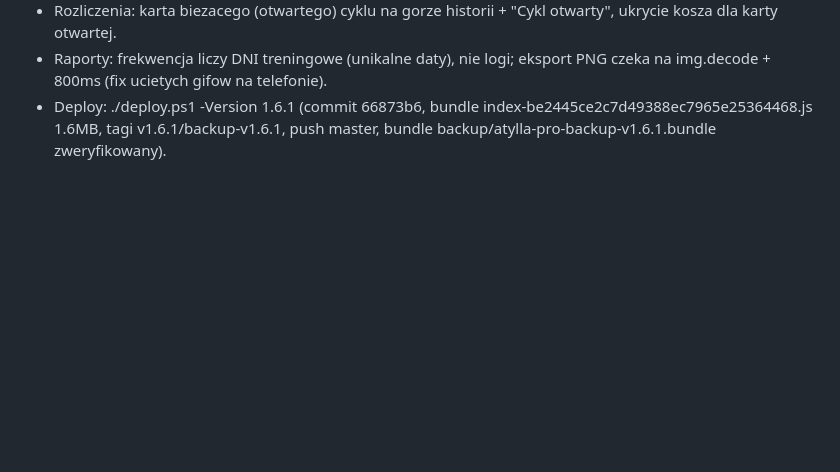
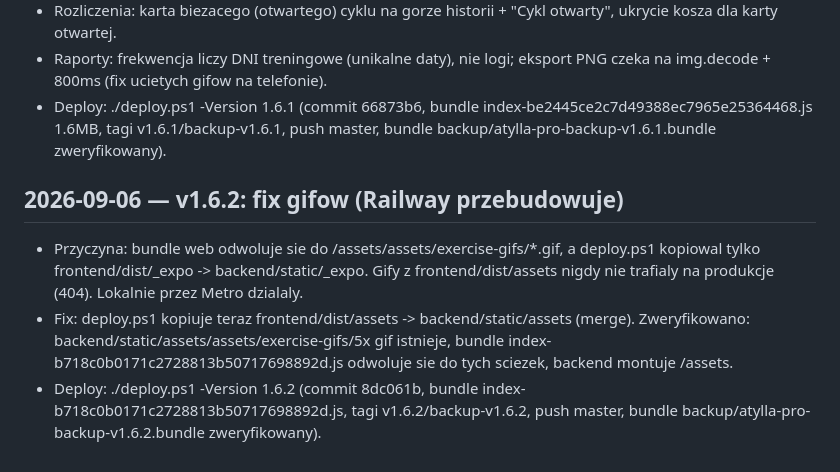
Before and after one commit to Masta1991/atylla-pro, a Markdown page: LOG.md, the part around the change. Drawn GitHub-style; blank space fills up the shorter version.

Commit message:
docs: LOG + handoff po deployu v1.6.2 (fix gifow)

```diff
--- a/LOG.md
+++ b/LOG.md
@@ -35,3 +35,8 @@
 - Rozliczenia: karta biezacego (otwartego) cyklu na gorze historii + "Cykl otwarty", ukrycie kosza dla karty otwartej.
 - Raporty: frekwencja liczy DNI treningowe (unikalne daty), nie logi; eksport PNG czeka na img.decode + 800ms (fix ucietych gifow na telefonie).
 - Deploy: ./deploy.ps1 -Version 1.6.1 (commit 66873b6, bundle index-be2445ce2c7d49388ec7965e25364468.js 1.6MB, tagi v1.6.1/backup-v1.6.1, push master, bundle backup/atylla-pro-backup-v1.6.1.bundle zweryfikowany).
+
+## 2026-09-06 — v1.6.2: fix gifow (Railway przebudowuje)
+- Przyczyna: bundle web odwoluje sie do /assets/assets/exercise-gifs/*.gif, a deploy.ps1 kopiowal tylko frontend/dist/_expo -> backend/static/_expo. Gify z frontend/dist/assets nigdy nie trafialy na produkcje (404). Lokalnie przez Metro dzialaly.
+- Fix: deploy.ps1 kopiuje teraz frontend/dist/assets -> backend/static/assets (merge). Zweryfikowano: backend/static/assets/assets/exercise-gifs/5x gif istnieje, bundle index-b718c0b0171c2728813b50717698892d.js odwoluje sie do tych sciezek, backend montuje /assets.
+- Deploy: ./deploy.ps1 -Version 1.6.2 (commit 8dc061b, bundle index-b718c0b0171c2728813b50717698892d.js, tagi v1.6.2/backup-v1.6.2, push master, bundle backup/atylla-pro-backup-v1.6.2.bundle zweryfikowany).
```
Also changed, not shown: MODEL_HANDOFF.md (+5 -0 lines).
